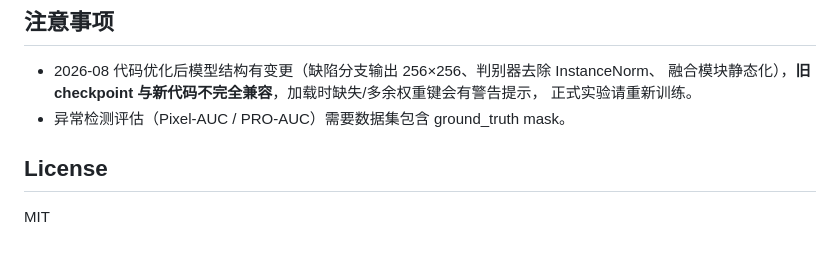
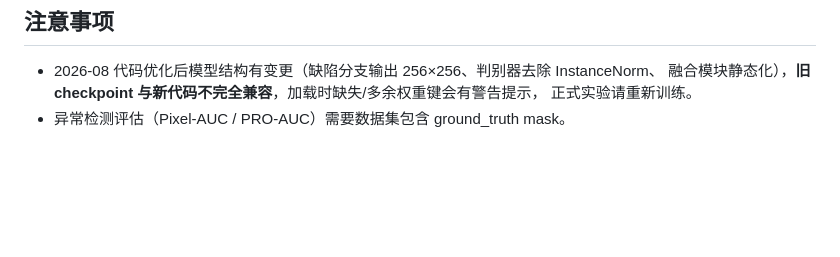
Before and after one commit to MimiJimmy001/Industrial-Defect-Gan-Augmentation, a Markdown page: README.md, the part around the change. Drawn GitHub-style; blank space fills up the shorter version.

```diff
--- a/README.md
+++ b/README.md
@@ -125,7 +125,3 @@ python tests/test_basic.py
   融合模块静态化），**旧 checkpoint 与新代码不完全兼容**，加载时缺失/多余权重键会有警告提示，
   正式实验请重新训练。
 - 异常检测评估（Pixel-AUC / PRO-AUC）需要数据集包含 ground_truth mask。
-
-## License
-
-MIT
```
